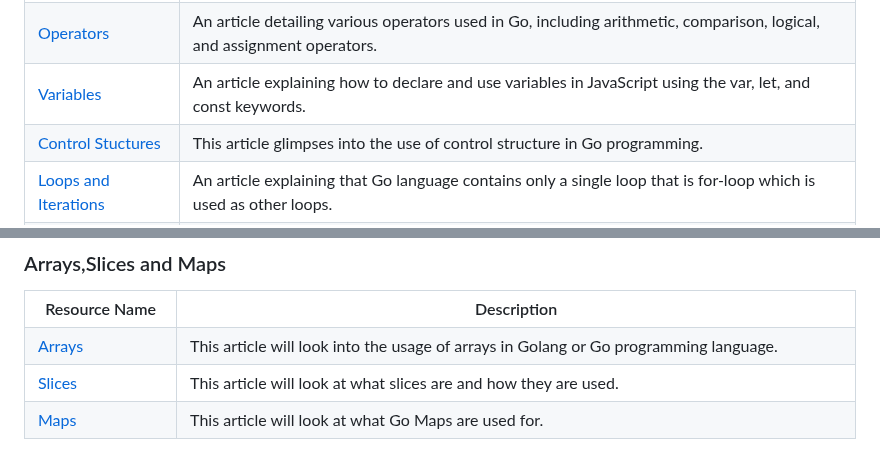
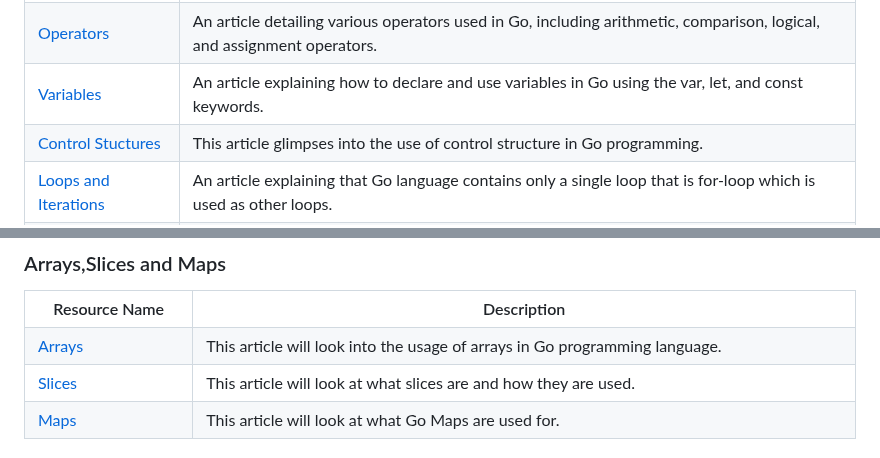
Before and after one commit to jfmartinz/ResourceHub, a Markdown page: Programming Languages/Go/readme.md, 2 parts joined by grey strips. Rendered like a GitHub page.

```diff
--- a/Programming Languages/Go/readme.md
+++ b/Programming Languages/Go/readme.md
@@ -98,7 +98,7 @@ Helps beginners understand fundamental concepts and advanced users explore new t
   </tr>
   <tr>
     <td><a href="https://www.w3schools.com/go/go_variables.php">Variables</a></td>
-    <td>An article explaining how to declare and use variables in JavaScript using the var, let, and const keywords.</td>
+    <td>An article explaining how to declare and use variables in Go using the var, let, and const keywords.</td>
   </tr>
   <tr>
     <td><a href="https://www.developer.com/languages/control-structures-golang/">Control Stuctures</a></td>
@@ -152,7 +152,7 @@ Helps beginners understand fundamental concepts and advanced users explore new t
   </tr>
   <tr>
     <td><a href="https://www.geeksforgeeks.org/arrays-in-go/">Arrays</a></td>
-    <td>This article will look into the usage of arrays in Golang or Go programming language.</td>
+    <td>This article will look into the usage of arrays in Go programming language.</td>
   </tr>
   <tr>
     <td><a href="https://go.dev/blog/slices-intro">Slices</a></td>
```
Also changed, not shown: Programming Languages/Swift/readme.md (added, +499 -0 lines).
